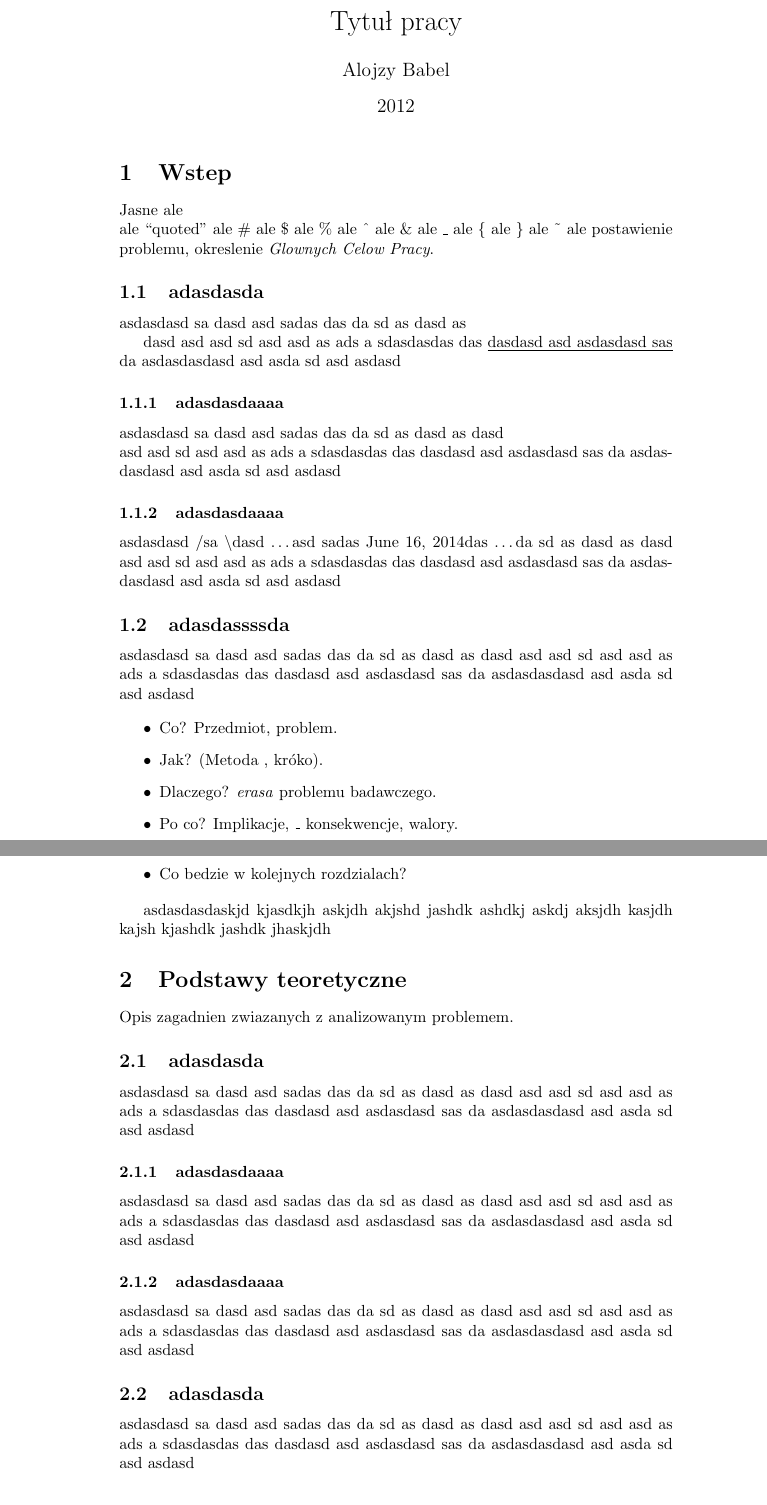
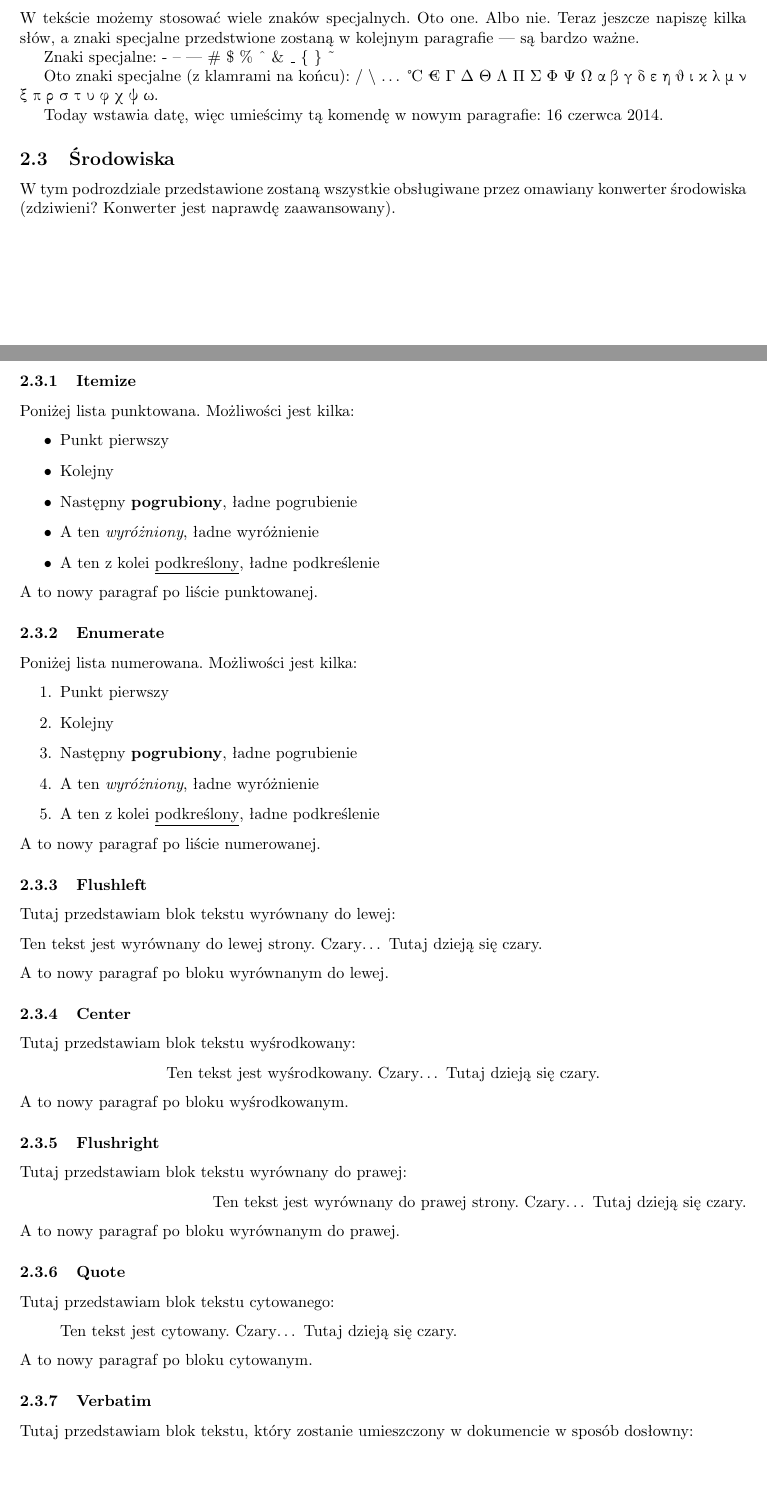
Before and after one commit to jpelc/latex2html, a LaTeX problem sheet (example.tex): two parts of pages 1 and 2 of 3, joined at a grey line, cut at the place of the change, the shorter picture padded with empty space. Compiled offline with pdfLaTeX.

Commit message:
last changes

```diff
--- a/example.tex
+++ b/example.tex
@@ -13,0 +36,62 @@
+\subsection{Znaki specjalne}
+W tekście możemy stosować wiele znaków specjalnych. Oto one. Albo nie. Teraz jeszcze napiszę kilka słów, a znaki specjalne przedstwione zostaną w kolejnym paragrafie --- są bardzo ważne.\par
+Znaki specjalne: - -- --- \# \$ \% \^{} \& \_ \{ \} \~{} \par
+Oto znaki specjalne (z klamrami na końcu): \slash{} \textbackslash{} \ldots{} \textcelsius{} \texteuro{} \textGamma{} \textDelta{} \textTheta{} \textLambda{} \textPi{} \textSigma{} \textPhi{} \textPsi{} \textOmega{} \textalpha{} \textbeta{} \textgamma{} \textdelta{} \textepsilon{} \texteta{} \texttheta{} \textiota{} \textkappa{} \textlambda{} \textmugreek{} \textnu{} \textxi{} \textpi{} \textrho{} \textsigma{} \texttau{} \textupsilon{} \textphi{} \textchi{} \textpsi{} \textomega{}. \par
+Today wstawia datę, więc umieścimy tą komendę w nowym paragrafie: \today{}.
+
+\subsection{Środowiska}
+W tym podrozdziale przedstawione zostaną wszystkie obsługiwane przez omawiany konwerter środowiska (zdziwieni? Konwerter jest naprawdę zaawansowany).
+
+\subsubsection{Itemize}
+Poniżej lista punktowana. Możliwości jest kilka:
+\begin{itemize}
+\item Punkt pierwszy
+\item Kolejny
+\item Następny \textbf{pogrubiony}, ładne pogrubienie
+\item A ten \emph{wyróżniony},  ładne wyróżnienie
+\item A ten z kolei \underline{podkreślony}, ładne podkreślenie
+\end{itemize}
+A to nowy paragraf po liście punktowanej.
+
+\subsubsection{Enumerate}
+Poniżej lista numerowana. Możliwości jest kilka:
+\begin{enumerate}
+\item Punkt pierwszy
+\item Kolejny
+\item Następny \textbf{pogrubiony}, ładne pogrubienie
+\item A ten \emph{wyróżniony}, ładne wyróżnienie
+\item A ten z kolei \underline{podkreślony}, ładne podkreślenie
+\end{enumerate}
+A to nowy paragraf po liście numerowanej.
+
+\subsubsection{Flushleft}
+Tutaj przedstawiam blok tekstu wyrównany do lewej:
+\begin{flushleft}
+Ten tekst jest wyrównany do lewej strony. Czary\ldots{} Tutaj dzieją się czary.
+\end{flushleft}
+A to nowy paragraf po bloku wyrównanym do lewej.
+
+\subsubsection{Center}
+Tutaj przedstawiam blok tekstu wyśrodkowany:
+\begin{center}
+Ten tekst jest wyśrodkowany. Czary\ldots{} Tutaj dzieją się czary.
+\end{center}
+A to nowy paragraf po bloku wyśrodkowanym.
+
+\subsubsection{Flushright}
+Tutaj przedstawiam blok tekstu wyrównany do prawej:
+\begin{flushright}
+Ten tekst jest wyrównany do prawej strony. Czary\ldots{} Tutaj dzieją się czary.
+\end{flushright}
+A to nowy paragraf po bloku wyrównanym do prawej.
+
+\subsubsection{Quote}
+Tutaj przedstawiam blok tekstu cytowanego:
+\begin{quote}
+Ten tekst jest cytowany. Czary\ldots{} Tutaj dzieją się czary.
+\end{quote}
+A to nowy paragraf po bloku cytowanym.
+
+\subsubsection{Verbatim}
+Tutaj przedstawiam blok tekstu, który zostanie umieszczony w dokumencie w sposób dosłowny:
+\begin{verbatim}
@@ -14,49 +113,2 @@
 
 
-\section{Wstep}
-Jasne ale \\ ale ``quoted'' ale \# ale \$ ale \% ale \^{} ale \& ale \_ ale \{ ale \} ale \~{} ale postawienie problemu, okreslenie \emph{Glownych Celow Pracy}.
-
-\subsection{adasdasda}
-asdasdasd sa dasd asd sadas das da sd as dasd as \par
-dasd asd asd sd asd asd as ads a sdasdasdas das \underline{dasdasd asd asdasdasd sas} da asdasdasdasd asd asda sd asd asdasd
-
-\subsubsection{adasdasdaaaa}
-asdasdasd sa dasd asd sadas das da sd as dasd as dasd \newline
-asd asd sd asd asd as ads a sdasdasdas das dasdasd asd asdasdasd sas da asdasdasdasd asd asda sd asd asdasd
-
-\subsubsection{adasdasdaaaa}
-asdasdasd \slash sa \textbackslash dasd \ldots asd sadas \today das \ldots da sd as dasd as dasd asd asd sd asd asd as ads a sdasdasdas das dasdasd asd asdasdasd sas da asdasdasdasd asd asda sd asd asdasd
-
-\subsection{adasdassssda}
-asdasdasd sa dasd asd sadas das da sd as dasd as dasd asd asd sd asd asd as ads a sdasdasdas das dasdasd asd asdasdasd sas da asdasdasdasd asd asda sd asd asdasd
-
-\begin{itemize}
-
-\item Co? Przedmiot, problem.
-
-\item Jak? (Metoda , króko).
-
-\item Dlaczego? \emph{erasa} problemu badawczego.
-
-\item Po co? Implikacje, \_ konsekwencje, walory.
-
-\item  Co bedzie w kolejnych rozdzialach?
-\end{itemize}
-
-asdasdasdaskjd kjasdkjh askjdh akjshd jashdk ashdkj askdj aksjdh kasjdh kajsh kjashdk jashdk jhaskjdh
-
-
-\section{Podstawy teoretyczne}
-Opis zagadnien zwiazanych z analizowanym problemem.
-
-\subsection{adasdasda}
-asdasdasd sa dasd asd sadas das da sd as dasd as dasd asd asd sd asd asd as ads a sdasdasdas das dasdasd asd asdasdasd sas da asdasdasdasd asd asda sd asd asdasd
-
-\subsubsection{adasdasdaaaa}
-asdasdasd sa dasd asd sadas das da sd as dasd as dasd asd asd sd asd asd as ads a sdasdasdas das dasdasd asd asdasdasd sas da asdasdasdasd asd asda sd asd asdasd
-
-\subsubsection{adasdasdaaaa}
-asdasdasd sa dasd asd sadas das da sd as dasd as dasd asd asd sd asd asd as ads a sdasdasdas das dasdasd asd asdasdasd sas da asdasdasdasd asd asda sd asd asdasd
-
-\subsection{adasdasda}
-asdasdasd sa dasd asd sadas das da sd as dasd as dasd asd asd sd asd asd as ads a sdasdasdas das dasdasd asd asdasdasd sas da asdasdasdasd asd asda sd asd asdasd
```
Also changed, not shown: example.tex (86 more changed lines), 4 other files.
